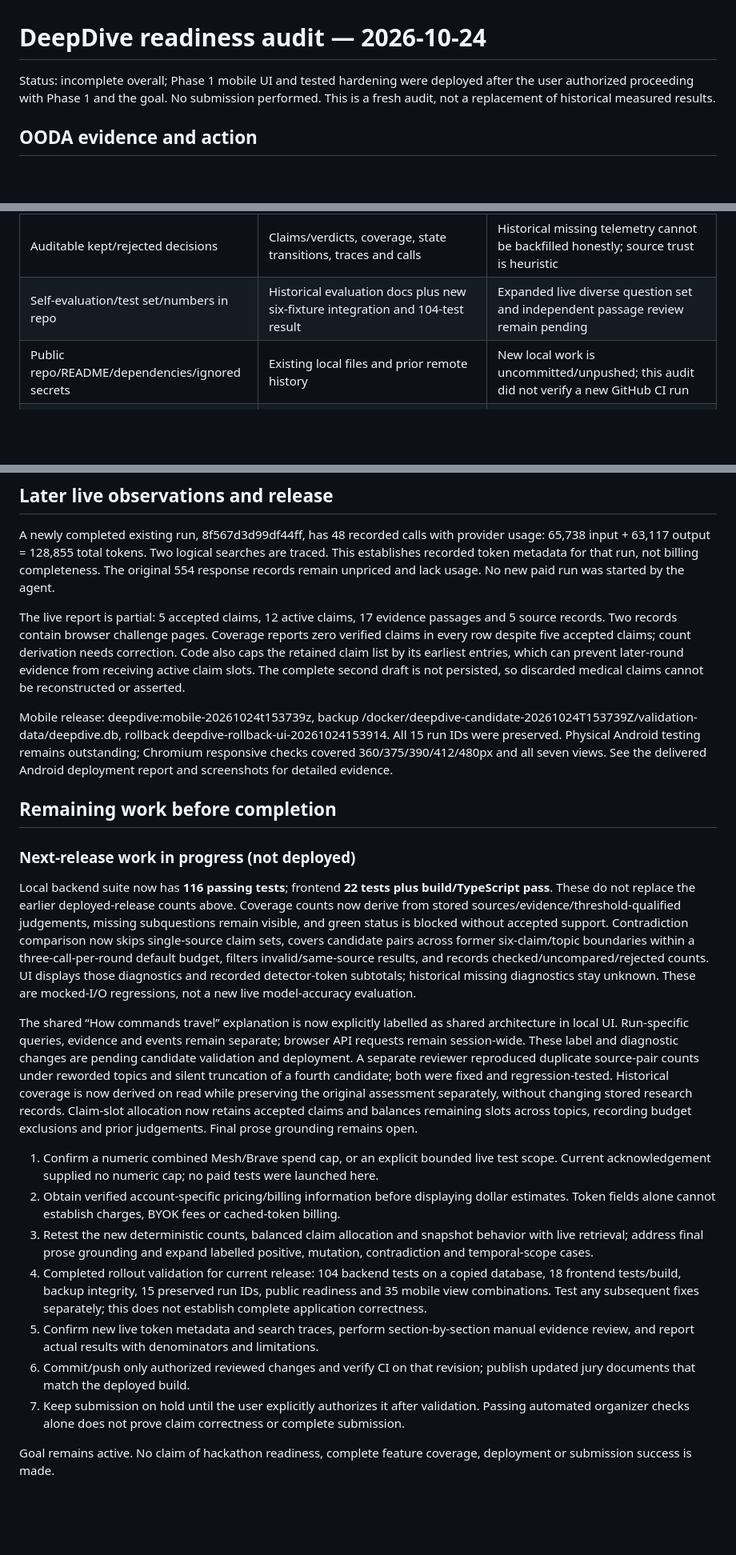
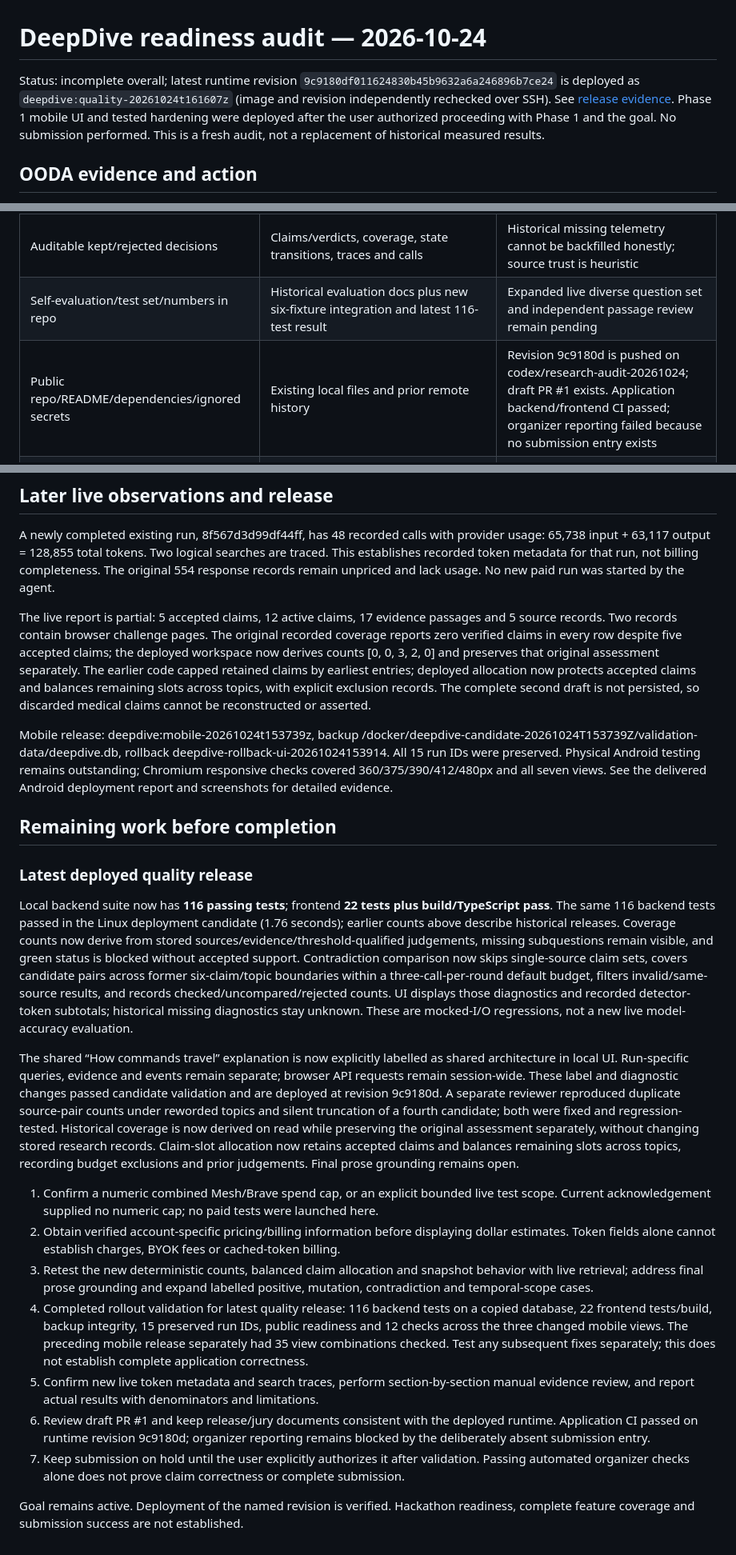
Before and after one commit to seelamramesh/deepdive, a Markdown page: docs/readiness-audit-2026-10-24.md, 3 parts joined by grey strips. Shown at 80% size. Rendered like a GitHub page; blank space fills up the shorter version.

```diff
--- a/docs/readiness-audit-2026-10-24.md
+++ b/docs/readiness-audit-2026-10-24.md
@@ -1,6 +1,6 @@
 # DeepDive readiness audit — 2026-10-24
 
-Status: incomplete overall; Phase 1 mobile UI and tested hardening were deployed after the user authorized proceeding with Phase 1 and the goal. No submission performed. This is a fresh audit, not a replacement of historical measured results.
+Status: incomplete overall; latest runtime revision `9c9180df011624830b45b9632a6a246896b7ce24` is deployed as `deepdive:quality-20261024t161607z` (image and revision independently rechecked over SSH). See [release evidence](release-evidence-2026-10-24.md). Phase 1 mobile UI and tested hardening were deployed after the user authorized proceeding with Phase 1 and the goal. No submission performed. This is a fresh audit, not a replacement of historical measured results.
 
 ## OODA evidence and action
 
@@ -48,8 +48,8 @@ Provider/search/fetch I/O is mocked. Fake response metadata uses fixed token val
 | Thin areas trigger more research | Real orchestrator loop exercised by offline integration; historical rounds also exist | Scripted coverage fixture does not prove live coverage calibration |
 | Grounded structured reports | Report/citation guards and fallback exercised | Final citation validation establishes allowed IDs, not complete sentence-level entailment; unsupported prose remains a review risk |
 | Auditable kept/rejected decisions | Claims/verdicts, coverage, state transitions, traces and calls | Historical missing telemetry cannot be backfilled honestly; source trust is heuristic |
-| Self-evaluation/test set/numbers in repo | Historical evaluation docs plus new six-fixture integration and 104-test result | Expanded live diverse question set and independent passage review remain pending |
-| Public repo/README/dependencies/ignored secrets | Existing local files and prior remote history | New local work is uncommitted/unpushed; this audit did not verify a new GitHub CI run |
+| Self-evaluation/test set/numbers in repo | Historical evaluation docs plus new six-fixture integration and latest 116-test result | Expanded live diverse question set and independent passage review remain pending |
+| Public repo/README/dependencies/ignored secrets | Existing local files and prior remote history | Revision 9c9180d is pushed on codex/research-audit-20261024; draft PR #1 exists. Application backend/frontend CI passed; organizer reporting failed because no submission entry exists |
 | Optional contradiction detection | Existing implementation/tests/historical records | Strong live contradictory-source fixture still needed; lack of detected contradictions is not consensus |
 | Optional export/follow-up | Existing page/print/follow-up routes and mobile work | No new live follow-up evaluated here |
 | n8n compatibility | Existing summary contract unchanged, 14-node JSON retained | Summary contract preserved in deployment; no new live n8n research execution |
@@ -60,24 +60,24 @@ The vector database named in the suggested stack is not an implemented component
 
 A newly completed existing run, 8f567d3d99df44ff, has 48 recorded calls with provider usage: 65,738 input + 63,117 output = 128,855 total tokens. Two logical searches are traced. This establishes recorded token metadata for that run, not billing completeness. The original 554 response records remain unpriced and lack usage. No new paid run was started by the agent.
 
-The live report is partial: 5 accepted claims, 12 active claims, 17 evidence passages and 5 source records. Two records contain browser challenge pages. Coverage reports zero verified claims in every row despite five accepted claims; count derivation needs correction. Code also caps the retained claim list by its earliest entries, which can prevent later-round evidence from receiving active claim slots. The complete second draft is not persisted, so discarded medical claims cannot be reconstructed or asserted.
+The live report is partial: 5 accepted claims, 12 active claims, 17 evidence passages and 5 source records. Two records contain browser challenge pages. The original recorded coverage reports zero verified claims in every row despite five accepted claims; the deployed workspace now derives counts [0, 0, 3, 2, 0] and preserves that original assessment separately. The earlier code capped retained claims by earliest entries; deployed allocation now protects accepted claims and balances remaining slots across topics, with explicit exclusion records. The complete second draft is not persisted, so discarded medical claims cannot be reconstructed or asserted.
 
 Mobile release: deepdive:mobile-20261024t153739z, backup /docker/deepdive-candidate-20261024T153739Z/validation-data/deepdive.db, rollback deepdive-rollback-ui-20261024153914. All 15 run IDs were preserved. Physical Android testing remains outstanding; Chromium responsive checks covered 360/375/390/412/480px and all seven views. See the delivered Android deployment report and screenshots for detailed evidence.
 
 ## Remaining work before completion
 
-### Next-release work in progress (not deployed)
+### Latest deployed quality release
 
-Local backend suite now has **116 passing tests**; frontend **22 tests plus build/TypeScript pass**. These do not replace the earlier deployed-release counts above. Coverage counts now derive from stored sources/evidence/threshold-qualified judgements, missing subquestions remain visible, and green status is blocked without accepted support. Contradiction comparison now skips single-source claim sets, covers candidate pairs across former six-claim/topic boundaries within a three-call-per-round default budget, filters invalid/same-source results, and records checked/uncompared/rejected counts. UI displays those diagnostics and recorded detector-token subtotals; historical missing diagnostics stay unknown. These are mocked-I/O regressions, not a new live model-accuracy evaluation.
+Local backend suite now has **116 passing tests**; frontend **22 tests plus build/TypeScript pass**. The same 116 backend tests passed in the Linux deployment candidate (1.76 seconds); earlier counts above describe historical releases. Coverage counts now derive from stored sources/evidence/threshold-qualified judgements, missing subquestions remain visible, and green status is blocked without accepted support. Contradiction comparison now skips single-source claim sets, covers candidate pairs across former six-claim/topic boundaries within a three-call-per-round default budget, filters invalid/same-source results, and records checked/uncompared/rejected counts. UI displays those diagnostics and recorded detector-token subtotals; historical missing diagnostics stay unknown. These are mocked-I/O regressions, not a new live model-accuracy evaluation.
 
-The shared “How commands travel” explanation is now explicitly labelled as shared architecture in local UI. Run-specific queries, evidence and events remain separate; browser API requests remain session-wide. These label and diagnostic changes are pending candidate validation and deployment. A separate reviewer reproduced duplicate source-pair counts under reworded topics and silent truncation of a fourth candidate; both were fixed and regression-tested. Historical coverage is now derived on read while preserving the original assessment separately, without changing stored research records. Claim-slot allocation now retains accepted claims and balances remaining slots across topics, recording budget exclusions and prior judgements. Final prose grounding remains open.
+The shared “How commands travel” explanation is now explicitly labelled as shared architecture in local UI. Run-specific queries, evidence and events remain separate; browser API requests remain session-wide. These label and diagnostic changes passed candidate validation and are deployed at revision 9c9180d. A separate reviewer reproduced duplicate source-pair counts under reworded topics and silent truncation of a fourth candidate; both were fixed and regression-tested. Historical coverage is now derived on read while preserving the original assessment separately, without changing stored research records. Claim-slot allocation now retains accepted claims and balances remaining slots across topics, recording budget exclusions and prior judgements. Final prose grounding remains open.
 
 1. Confirm a numeric combined Mesh/Brave spend cap, or an explicit bounded live test scope. Current acknowledgement supplied no numeric cap; no paid tests were launched here.
 2. Obtain verified account-specific pricing/billing information before displaying dollar estimates. Token fields alone cannot establish charges, BYOK fees or cached-token billing.
 3. Retest the new deterministic counts, balanced claim allocation and snapshot behavior with live retrieval; address final prose grounding and expand labelled positive, mutation, contradiction and temporal-scope cases.
-4. Completed rollout validation for current release: 104 backend tests on a copied database, 18 frontend tests/build, backup integrity, 15 preserved run IDs, public readiness and 35 mobile view combinations. Test any subsequent fixes separately; this does not establish complete application correctness.
+4. Completed rollout validation for latest quality release: 116 backend tests on a copied database, 22 frontend tests/build, backup integrity, 15 preserved run IDs, public readiness and 12 checks across the three changed mobile views. The preceding mobile release separately had 35 view combinations checked. Test any subsequent fixes separately; this does not establish complete application correctness.
 5. Confirm new live token metadata and search traces, perform section-by-section manual evidence review, and report actual results with denominators and limitations.
-6. Commit/push only authorized reviewed changes and verify CI on that revision; publish updated jury documents that match the deployed build.
+6. Review draft PR #1 and keep release/jury documents consistent with the deployed runtime. Application CI passed on runtime revision 9c9180d; organizer reporting remains blocked by the deliberately absent submission entry.
 7. Keep submission on hold until the user explicitly authorizes it after validation. Passing automated organizer checks alone does not prove claim correctness or complete submission.
 
-Goal remains active. No claim of hackathon readiness, complete feature coverage, deployment or submission success is made.
+Goal remains active. Deployment of the named revision is verified. Hackathon readiness, complete feature coverage and submission success are not established.
```
Also changed, not shown: README.md (+2 -0 lines), docs/release-evidence-2026-10-24.md (added, +30 -0 lines).
